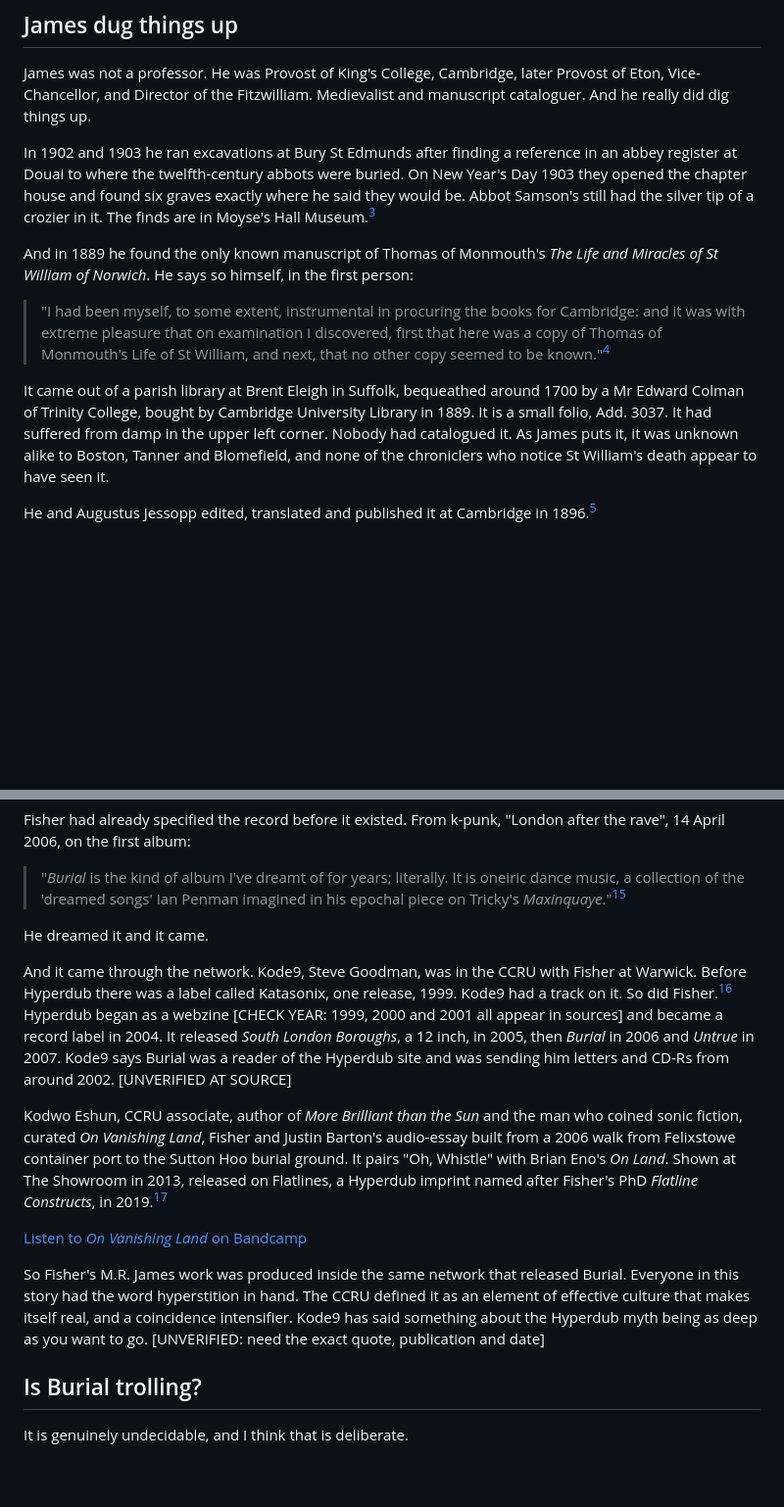
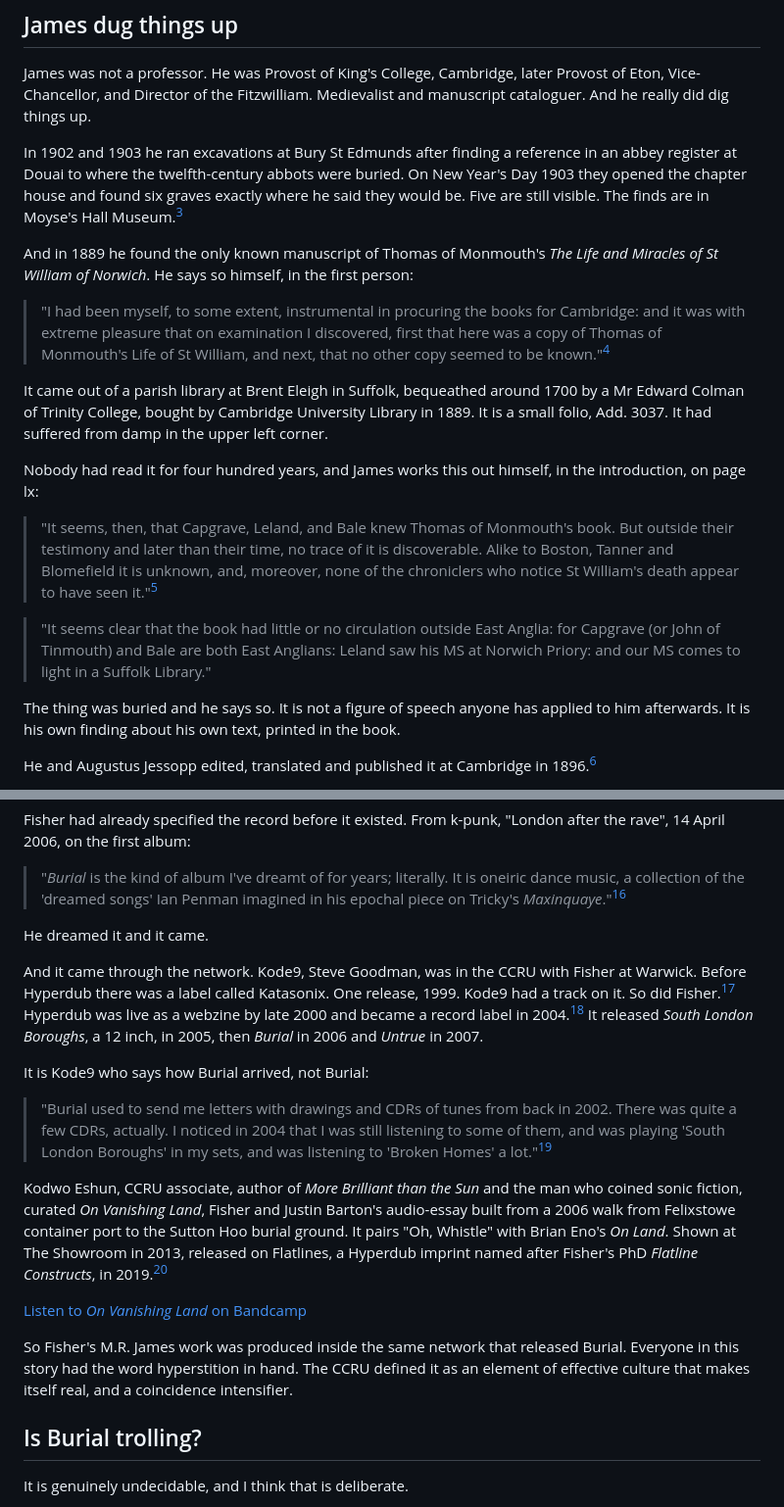
Before and after one commit to hughdoran1/dorandesignstudio, a Markdown page: fisher-burial-mrjames.md, 2 parts joined by grey strips. Shown at 98% size. GitHub-like rendering; blank space fills up the shorter version.

```diff
--- a/fisher-burial-mrjames.md
+++ b/fisher-burial-mrjames.md
@@ -26,13 +26,21 @@ Fisher was living in Felixstowe. He died there on 13 January 2017.[^felixstowe]
 
 James was not a professor. He was Provost of King's College, Cambridge, later Provost of Eton, Vice-Chancellor, and Director of the Fitzwilliam. Medievalist and manuscript cataloguer. And he really did dig things up.
 
-In 1902 and 1903 he ran excavations at Bury St Edmunds after finding a reference in an abbey register at Douai to where the twelfth-century abbots were buried. On New Year's Day 1903 they opened the chapter house and found six graves exactly where he said they would be. Abbot Samson's still had the silver tip of a crozier in it. The finds are in Moyse's Hall Museum.[^bury]
+In 1902 and 1903 he ran excavations at Bury St Edmunds after finding a reference in an abbey register at Douai to where the twelfth-century abbots were buried. On New Year's Day 1903 they opened the chapter house and found six graves exactly where he said they would be. Five are still visible. The finds are in Moyse's Hall Museum.[^bury]
 
 And in 1889 he found the only known manuscript of Thomas of Monmouth's *The Life and Miracles of St William of Norwich*. He says so himself, in the first person:
 
 > "I had been myself, to some extent, instrumental in procuring the books for Cambridge: and it was with extreme pleasure that on examination I discovered, first that here was a copy of Thomas of Monmouth's Life of St William, and next, that no other copy seemed to be known."[^james-ms]
 
-It came out of a parish library at Brent Eleigh in Suffolk, bequeathed around 1700 by a Mr Edward Colman of Trinity College, bought by Cambridge University Library in 1889. It is a small folio, Add. 3037. It had suffered from damp in the upper left corner. Nobody had catalogued it. As James puts it, it was unknown alike to Boston, Tanner and Blomefield, and none of the chroniclers who notice St William's death appear to have seen it.
+It came out of a parish library at Brent Eleigh in Suffolk, bequeathed around 1700 by a Mr Edward Colman of Trinity College, bought by Cambridge University Library in 1889. It is a small folio, Add. 3037. It had suffered from damp in the upper left corner.
+
+Nobody had read it for four hundred years, and James works this out himself, in the introduction, on page lx:
+
+> "It seems, then, that Capgrave, Leland, and Bale knew Thomas of Monmouth's book. But outside their testimony and later than their time, no trace of it is discoverable. Alike to Boston, Tanner and Blomefield it is unknown, and, moreover, none of the chroniclers who notice St William's death appear to have seen it."[^buried]
+
+> "It seems clear that the book had little or no circulation outside East Anglia: for Capgrave (or John of Tinmouth) and Bale are both East Anglians: Leland saw his MS at Norwich Priory: and our MS comes to light in a Suffolk Library."
+
+The thing was buried and he says so. It is not a figure of speech anyone has applied to him afterwards. It is his own finding about his own text, printed in the book.
 
 He and Augustus Jessopp edited, translated and published it at Cambridge in 1896.[^edition]
 
@@ -86,13 +94,17 @@ Fisher had already specified the record before it existed. From k-punk, "London
 
 He dreamed it and it came.
 
-And it came through the network. Kode9, Steve Goodman, was in the CCRU with Fisher at Warwick. Before Hyperdub there was a label called Katasonix, one release, 1999. Kode9 had a track on it. So did Fisher.[^katasonix] Hyperdub began as a webzine [CHECK YEAR: 1999, 2000 and 2001 all appear in sources] and became a record label in 2004. It released *South London Boroughs*, a 12 inch, in 2005, then *Burial* in 2006 and *Untrue* in 2007. Kode9 says Burial was a reader of the Hyperdub site and was sending him letters and CD-Rs from around 2002. [UNVERIFIED AT SOURCE]
+And it came through the network. Kode9, Steve Goodman, was in the CCRU with Fisher at Warwick. Before Hyperdub there was a label called Katasonix. One release, 1999. Kode9 had a track on it. So did Fisher.[^katasonix] Hyperdub was live as a webzine by late 2000 and became a record label in 2004.[^webzine] It released *South London Boroughs*, a 12 inch, in 2005, then *Burial* in 2006 and *Untrue* in 2007.
+
+It is Kode9 who says how Burial arrived, not Burial:
+
+> "Burial used to send me letters with drawings and CDRs of tunes from back in 2002. There was quite a few CDRs, actually. I noticed in 2004 that I was still listening to some of them, and was playing 'South London Boroughs' in my sets, and was listening to 'Broken Homes' a lot."[^letters]
 
 Kodwo Eshun, CCRU associate, author of *More Brilliant than the Sun* and the man who coined sonic fiction, curated *On Vanishing Land*, Fisher and Justin Barton's audio-essay built from a 2006 walk from Felixstowe container port to the Sutton Hoo burial ground. It pairs "Oh, Whistle" with Brian Eno's *On Land*. Shown at The Showroom in 2013, released on Flatlines, a Hyperdub imprint named after Fisher's PhD *Flatline Constructs*, in 2019.[^ovl]
 
 [Listen to *On Vanishing Land* on Bandcamp](https://flatlines-hyperdub.bandcamp.com/album/on-vanishing-land)
 
-So Fisher's M.R. James work was produced inside the same network that released Burial. Everyone in this story had the word hyperstition in hand. The CCRU defined it as an element of effective culture that makes itself real, and a coincidence intensifier. Kode9 has said something about the Hyperdub myth being as deep as you want to go. [UNVERIFIED: need the exact quote, publication and date]
+So Fisher's M.R. James work was produced inside the same network that released Burial. Everyone in this story had the word hyperstition in hand. The CCRU defined it as an element of effective culture that makes itself real, and a coincidence intensifier.
 
 ## Is Burial trolling?
 
```
Also changed, not shown: other parts of fisher-burial-mrjames.md (+11 -5 lines).
